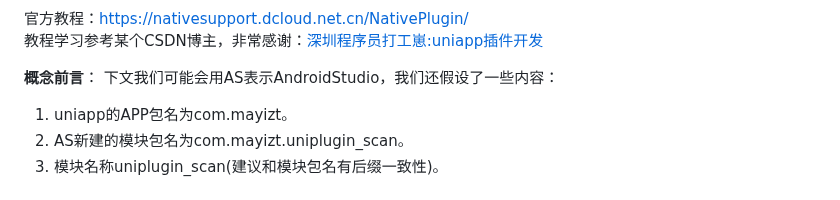
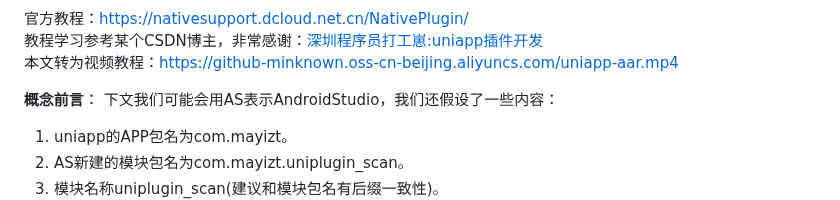
Before and after one commit to minknown/know, a Markdown page: uniapp_aar.md, the part around one of its changes. Drawn GitHub-style.

```diff
--- a/uniapp_aar.md
+++ b/uniapp_aar.md
@@ -6,6 +6,7 @@
 
 官方教程：[https://nativesupport.dcloud.net.cn/NativePlugin/](https://nativesupport.dcloud.net.cn/NativePlugin/)
 教程学习参考某个CSDN博主，非常感谢：[深圳程序员打工崽:uniapp插件开发](https://blog.csdn.net/weixin_39246975/article/details/129078281)
+本文转为视频教程：[https://github-minknown.oss-cn-beijing.aliyuncs.com/uniapp-aar.mp4](https://github-minknown.oss-cn-beijing.aliyuncs.com/uniapp-aar.mp4)
 
 **概念前言**：
 下文我们可能会用AS表示AndroidStudio，我们还假设了一些内容：
```
Also changed, not shown: other parts of uniapp_aar.md (+1 -1 lines).
